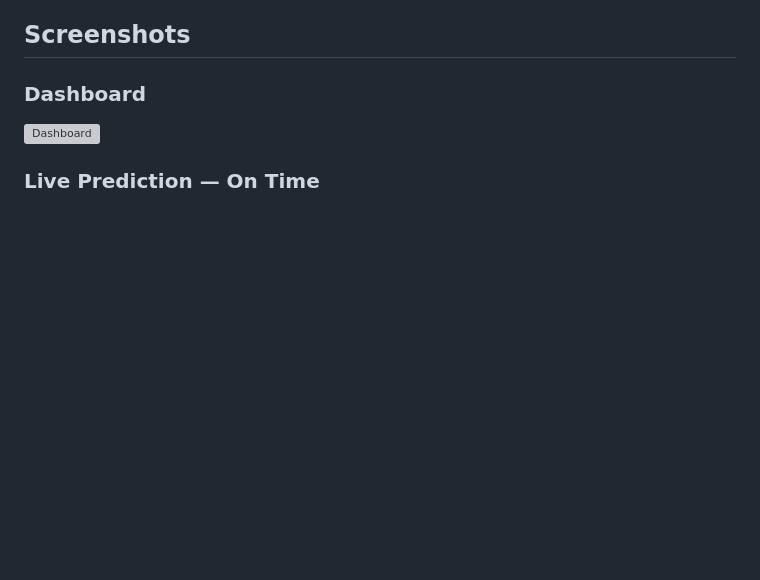
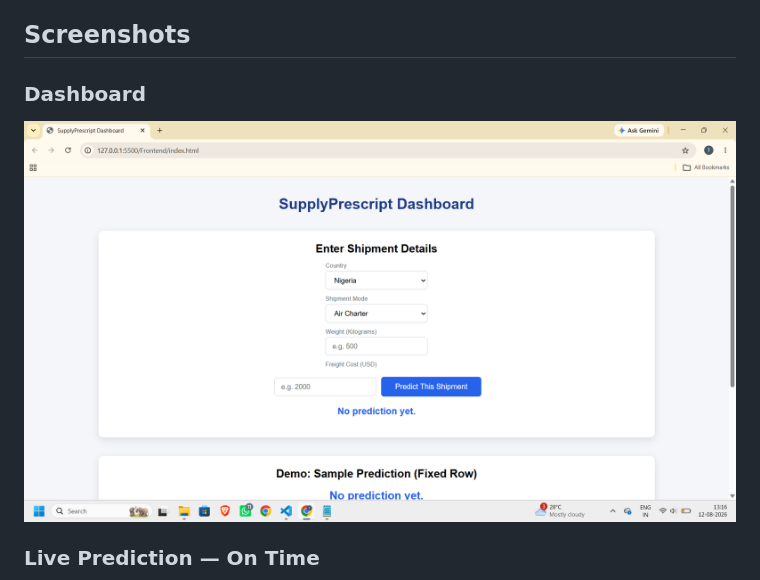
Before and after one commit to aniket1629/SupplyPrescript, a Markdown page: README.md, the part around the change. Rendered like a GitHub page; blank space fills up the shorter version; grey boxes are pictures that could not be loaded.

Commit message:
Fixed screenshot filenames

```diff
--- a/README.md
+++ b/README.md
@@ -5,7 +5,7 @@ An AI-powered Supply Chain Decision Support System that predicts shipment delays
 ## Screenshots
 
 ### Dashboard
-![Dashboard](Screenshots/01_dashboard_home.png)
+![Dashboard](Screenshots/01_dashboard_home1.png)
 
 ### Live Prediction — On Time
 ![On Time Prediction](Screenshots/02_prediction_on_time.png)
```
